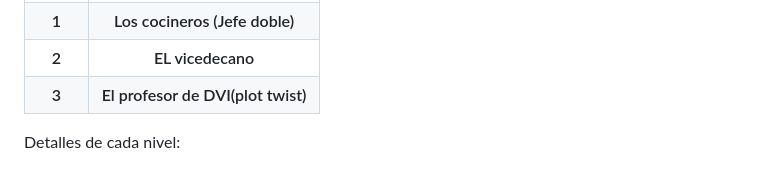
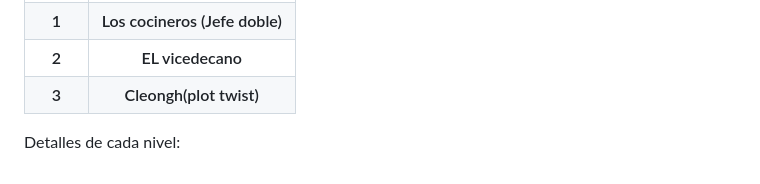
Before and after one commit to JuanRomo-dev/Run-Gun, a Markdown page: README.md, the part around the change. Rendered like a GitHub page.

```diff
--- a/README.md
+++ b/README.md
@@ -143,7 +143,7 @@ Estos serán los jefes finales de cada nivel:
   </tr>
   <tr>
     <th>3</th>
-    <th>El profesor de DVI(plot twist)</th>
+    <th>Cleongh(plot twist)</th>
   </tr>
 </table>
 
```
